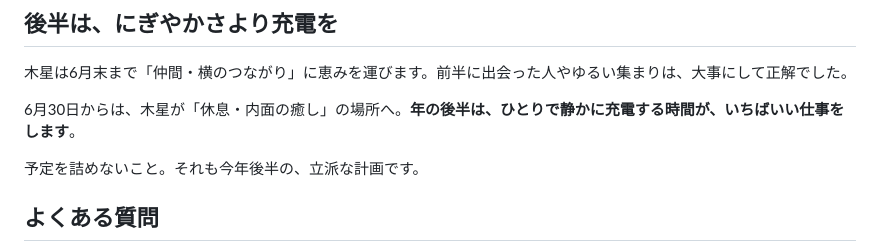
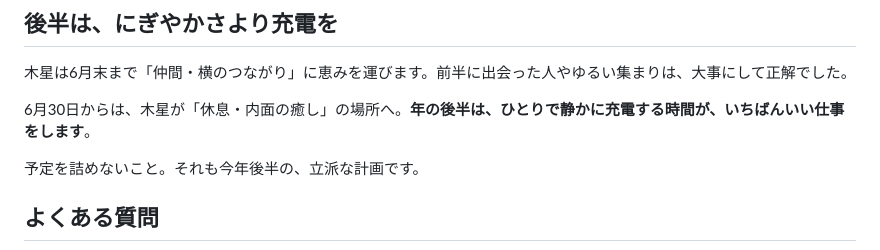
Before and after one commit to moondeco06-log/moonlog, a Markdown page: articles/otome-2026.md, the part around the change. Drawn GitHub-style.

```diff
--- a/articles/otome-2026.md
+++ b/articles/otome-2026.md
@@ -60,7 +60,7 @@ category: essay
 
 木星は6月末まで「仲間・横のつながり」に恵みを運びます。前半に出会った人やゆるい集まりは、大事にして正解でした。
 
-6月30日からは、木星が「休息・内面の癒し」の場所へ。**年の後半は、ひとりで静かに充電する時間が、いちばいい仕事をします**。
+6月30日からは、木星が「休息・内面の癒し」の場所へ。**年の後半は、ひとりで静かに充電する時間が、いちばんいい仕事をします**。
 
 予定を詰めないこと。それも今年後半の、立派な計画です。
 
```
Also changed, not shown: articles/sasori-2026.md (+1 -1 lines).
